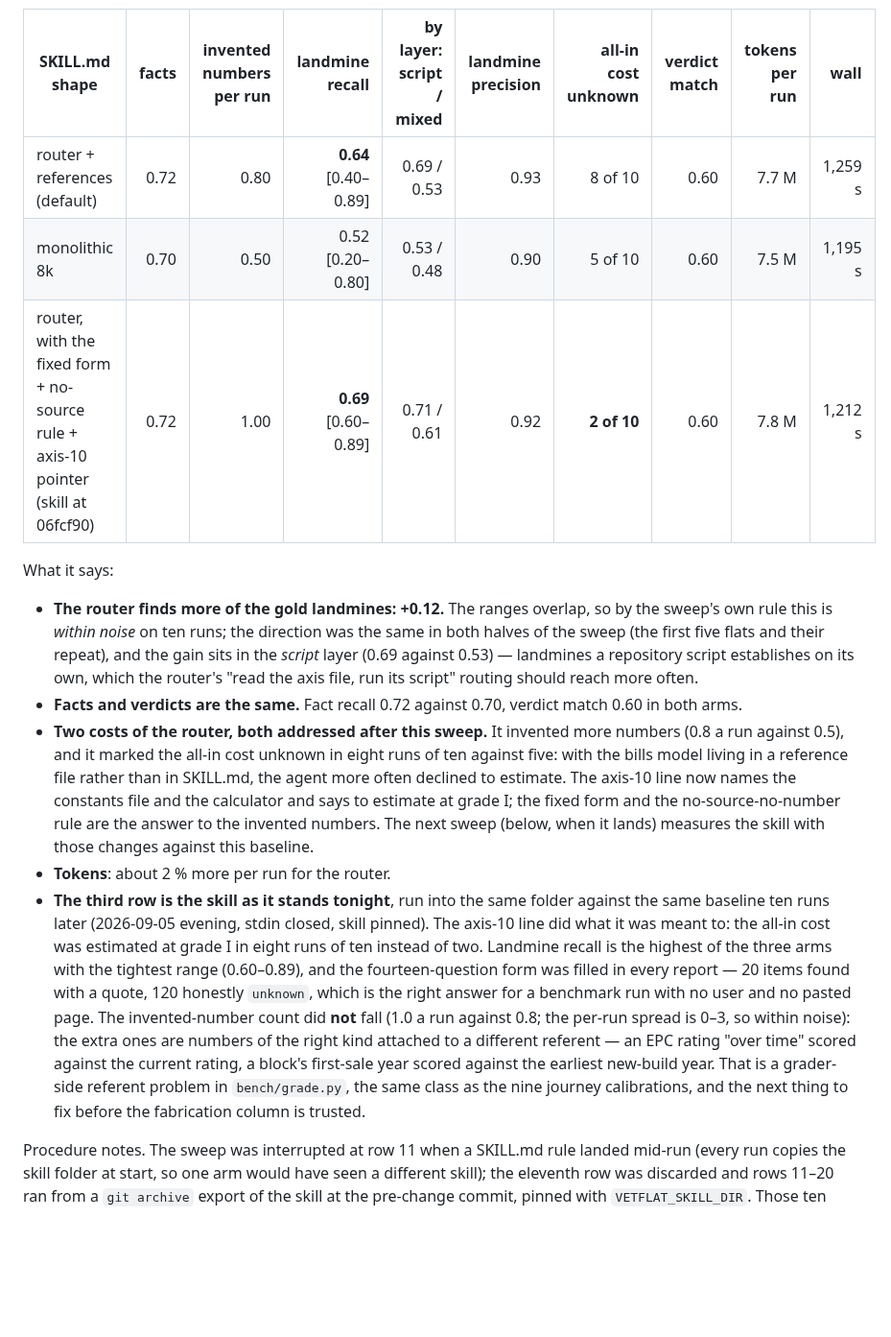
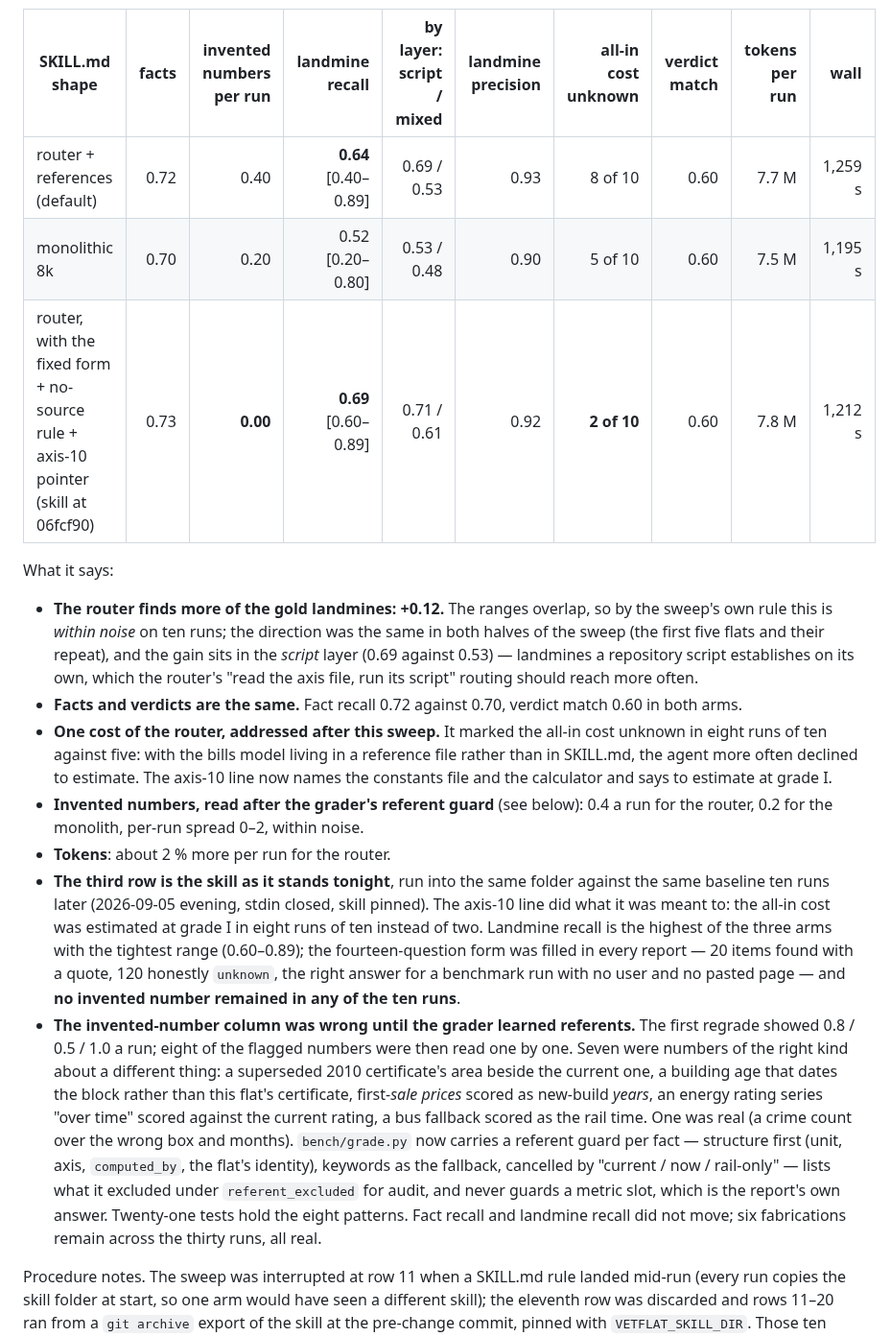
Before and after one commit to jacky18008/pea-princess, a Markdown page: docs/EXPERIMENTS.md, the part around the change. Shown at 96% size. GitHub-like rendering; blank space fills up the shorter version.

Commit message:
EXPERIMENTS: sweep table read after the referent guard (0.4 / 0.2 / 0.0 invented numbers per run); the fixed-form skill has no invented number in ten runs
Co-Authored-By: Claude Fable 5.1 <noreply@anthropic.com>
Claude-Session: https://claude.ai/code/session_01AQesLGzmqhGptfRW3oFERq

```diff
--- a/docs/EXPERIMENTS.md
+++ b/docs/EXPERIMENTS.md
@@ -149,9 +149,9 @@ for every row. Ten runs per arm ●.
 
 | SKILL.md shape | facts | invented numbers per run | landmine recall | by layer: script / mixed | landmine precision | all-in cost unknown | verdict match | tokens per run | wall |
 |---|---:|---:|---:|---:|---:|---:|---:|---:|---:|
-| router + references (default) | 0.72 | 0.80 | **0.64** [0.40–0.89] | 0.69 / 0.53 | 0.93 | 8 of 10 | 0.60 | 7.7 M | 1,259 s |
-| monolithic 8k | 0.70 | 0.50 | 0.52 [0.20–0.80] | 0.53 / 0.48 | 0.90 | 5 of 10 | 0.60 | 7.5 M | 1,195 s |
-| router, with the fixed form + no-source rule + axis-10 pointer (skill at 06fcf90) | 0.72 | 1.00 | **0.69** [0.60–0.89] | 0.71 / 0.61 | 0.92 | **2 of 10** | 0.60 | 7.8 M | 1,212 s |
+| router + references (default) | 0.72 | 0.40 | **0.64** [0.40–0.89] | 0.69 / 0.53 | 0.93 | 8 of 10 | 0.60 | 7.7 M | 1,259 s |
+| monolithic 8k | 0.70 | 0.20 | 0.52 [0.20–0.80] | 0.53 / 0.48 | 0.90 | 5 of 10 | 0.60 | 7.5 M | 1,195 s |
+| router, with the fixed form + no-source rule + axis-10 pointer (skill at 06fcf90) | 0.73 | **0.00** | **0.69** [0.60–0.89] | 0.71 / 0.61 | 0.92 | **2 of 10** | 0.60 | 7.8 M | 1,212 s |
 
 What it says:
 
@@ -162,26 +162,32 @@ What it says:
   which the router's "read the axis file, run its script" routing should reach more often.
 - **Facts and verdicts are the same.** Fact recall 0.72 against 0.70, verdict match 0.60
   in both arms.
-- **Two costs of the router, both addressed after this sweep.** It invented more numbers
-  (0.8 a run against 0.5), and it marked the all-in cost unknown in eight runs of ten
-  against five: with the bills model living in a reference file rather than in SKILL.md,
-  the agent more often declined to estimate. The axis-10 line now names the constants file
-  and the calculator and says to estimate at grade I; the fixed form and the
-  no-source-no-number rule are the answer to the invented numbers. The next sweep (below,
-  when it lands) measures the skill with those changes against this baseline.
+- **One cost of the router, addressed after this sweep.** It marked the all-in cost unknown
+  in eight runs of ten against five: with the bills model living in a reference file rather
+  than in SKILL.md, the agent more often declined to estimate. The axis-10 line now names the
+  constants file and the calculator and says to estimate at grade I.
+- **Invented numbers, read after the grader's referent guard** (see below): 0.4 a run for
+  the router, 0.2 for the monolith, per-run spread 0–2, within noise.
 - **Tokens**: about 2 % more per run for the router.
 - **The third row is the skill as it stands tonight**, run into the same folder against the
   same baseline ten runs later (2026-09-05 evening, stdin closed, skill pinned). The axis-10
   line did what it was meant to: the all-in cost was estimated at grade I in eight runs of
   ten instead of two. Landmine recall is the highest of the three arms with the tightest
-  range (0.60–0.89), and the fourteen-question form was filled in every report — 20 items
-  found with a quote, 120 honestly `unknown`, which is the right answer for a benchmark run
-  with no user and no pasted page. The invented-number count did **not** fall (1.0 a run
-  against 0.8; the per-run spread is 0–3, so within noise): the extra ones are numbers of the
-  right kind attached to a different referent — an EPC rating "over time" scored against the
-  current rating, a block's first-sale year scored against the earliest new-build year. That is
-  a grader-side referent problem in `bench/grade.py`, the same class as the nine journey
-  calibrations, and the next thing to fix before the fabrication column is trusted.
+  range (0.60–0.89); the fourteen-question form was filled in every report — 20 items found
+  with a quote, 120 honestly `unknown`, the right answer for a benchmark run with no user and
+  no pasted page — and **no invented number remained in any of the ten runs**.
+- **The invented-number column was wrong until the grader learned referents.** The first
+  regrade showed 0.8 / 0.5 / 1.0 a run; eight of the flagged numbers were then read one by one.
+  Seven were numbers of the right kind about a different thing: a superseded 2010 certificate's
+  area beside the current one, a building age that dates the block rather than this flat's
+  certificate, first-*sale prices* scored as new-build *years*, an energy rating series "over
+  time" scored against the current rating, a bus fallback scored as the rail time. One was real
+  (a crime count over the wrong box and months). `bench/grade.py` now carries a referent guard
+  per fact — structure first (unit, axis, `computed_by`, the flat's identity), keywords as the
+  fallback, cancelled by "current / now / rail-only" — lists what it excluded under
+  `referent_excluded` for audit, and never guards a metric slot, which is the report's own
+  answer. Twenty-one tests hold the eight patterns. Fact recall and landmine recall did not
+  move; six fabrications remain across the thirty runs, all real.
 
 Procedure notes. The sweep was interrupted at row 11 when a SKILL.md rule landed mid-run
 (every run copies the skill folder at start, so one arm would have seen a different skill);
```
